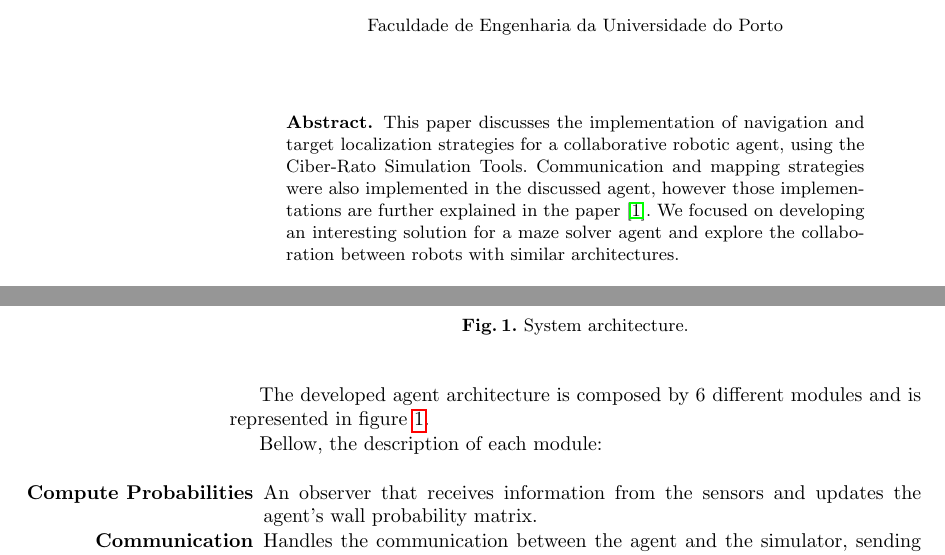
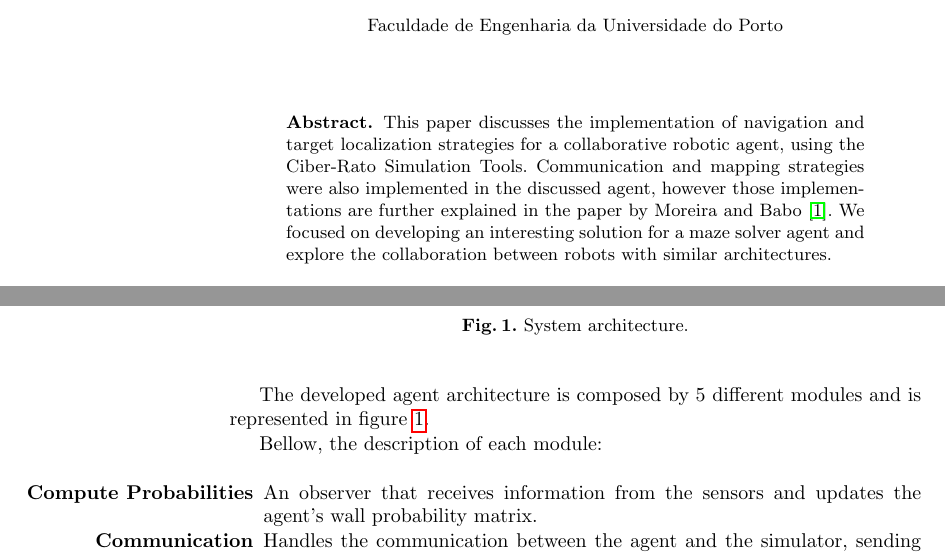
Before and after one commit to helderasmoreira/collaborative-ciber-mouse, a LaTeX thesis (paperPontesVarela/report.tex): two parts of pages 1 and 4 of 12, joined at a grey line, cut so that both start at the same text. Compiled offline with pdfLaTeX.

Commit message:
Added references by name to match both papers

```diff
--- a/paperPontesVarela/report.tex
+++ b/paperPontesVarela/report.tex
@@ -14,7 +14,7 @@ Navigation and Target Localization}
 \begin{document}
 \maketitle
 \begin{abstract}
-This paper discusses the implementation of navigation and target localization strategies for a  collaborative robotic agent, using the Ciber-Rato Simulation Tools. Communication and mapping strategies were also implemented in the discussed agent, however those implementations are further explained in the paper \cite{MoreiraBabo2012}.
+This paper discusses the implementation of navigation and target localization strategies for a  collaborative robotic agent, using the Ciber-Rato Simulation Tools. Communication and mapping strategies were also implemented in the discussed agent, however those implementations are further explained in the paper by Moreira and Babo \cite{MoreiraBabo2012}.
 We focused on developing an interesting solution for a maze solver agent and explore the collaboration between robots with similar architectures.
 \end{abstract}
 
@@ -87,7 +87,7 @@ The Mice have two specific goals: locate the target area and place all the agent
 In order to achieve that goal our agents must be able to fully operate in an unstructured environment by avoiding obstacles and finding the beacon in a simple to moderately complex map.
 However, at the starting point, the agents have no previous information about the world state, namely the target position, maze's topology and even his or other mice positions. Therefore, a simple reactive robot architecture was not suitable for this problem and so proper communication, mapping, navigation and target localization strategies were be developed in order to maximize the agents efficiency.
 
-The developed agent architecture is composed by 6 different modules and is represented in figure \ref{fig:robot-arch}.
+The developed agent architecture is composed by 5 different modules and is represented in figure \ref{fig:robot-arch}.
 
 \begin{figure}
   \centering
```
Also changed, not shown: paperPontesVarela/report.bib (+1 -1 lines), paperPontesVarela/report.pdf, paperPontesVarela/report.tex (2 more changed lines).
